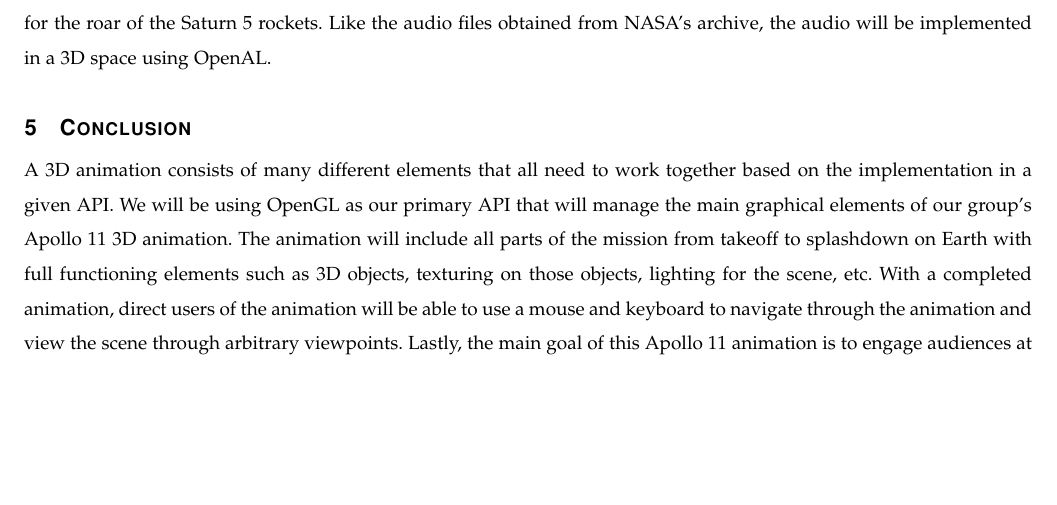
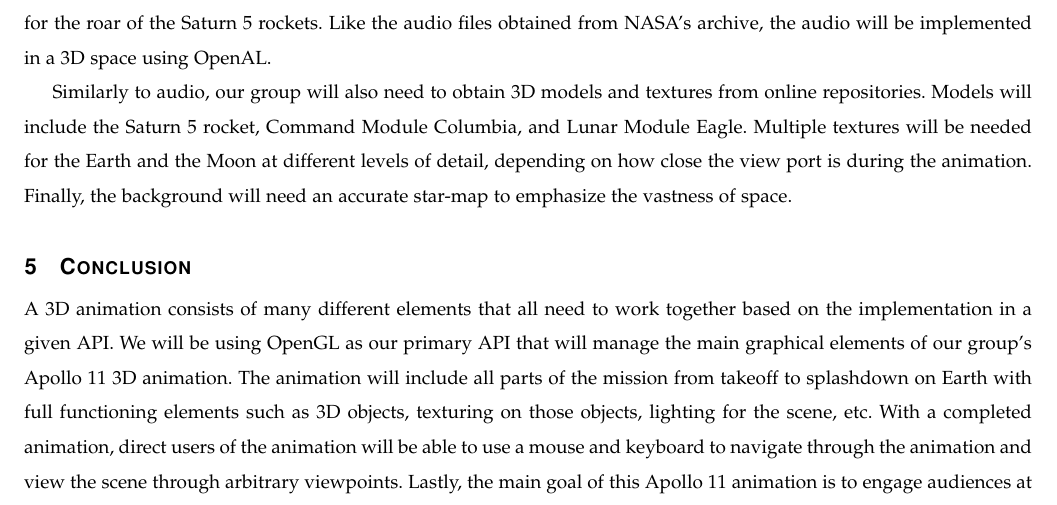
Before and after one commit to sandys5/Project-49, a LaTeX paper (Design Doc/group49_design_document.tex): part of page 7 of 7, cut so that both start at the same text, the shorter picture padded with empty space. Compiled offline with pdfLaTeX.

Commit message:
Update group49_design_document.tex
Added to resources viewpoint, some formatting

```diff
--- a/Design Doc/group49_design_document.tex
+++ b/Design Doc/group49_design_document.tex
@@ -192,7 +187,8 @@ SDK & A Software Development Kit is a set of tools that program developers use t
     To obtain the audio of the transmissions between the Apollo 11 crew and Tranquility Base, we will use NASA's archive of audio files from the Apollo 11 mission. Using OpenAL, these files will be played approximately at the same stage of the mission as they were recorded in. Our group will not be implementing every audio file in the Apollo 11 audio archive. We will be including audio files that are entertaining and not filled with jargon, so the audience can understand and enjoy the conversations between Tranquility Base and the Apollo 11.
 
     To obtain the audio for the sound effects in our project, our group will download audio files from free online sound effects libraries. We will only need two audio files for sound effects, one for the splash of the splashdown and another for the roar of the Saturn 5 rockets. Like the audio files obtained from NASA's archive, the audio will be implemented in a 3D space using OpenAL.
-    % where are we getting 3-D objects, audio files, etc.
+
+    Similarly to audio, our group will also need to obtain 3D models and textures from online repositories. Models will include the Saturn 5 rocket, Command Module Columbia, and Lunar Module Eagle. Multiple textures will be needed for the Earth and the Moon at different levels of detail, depending on how close the view port is during the animation. Finally, the background will need an accurate star-map to emphasize the vastness of space.
 
 \section{Conclusion}
 A 3D animation consists of many different elements that all need to work together based on the implementation in a given API. We will be using OpenGL as our primary API that will manage the main graphical elements of our group's Apollo 11 3D animation. The animation will include all parts of the mission from takeoff to splashdown on Earth with full functioning elements such as 3D objects, texturing on those objects, lighting for the scene, etc. With a completed animation, direct users of the animation will be able to use a mouse and keyboard to navigate through the animation and view the scene through arbitrary viewpoints. Lastly, the main goal of this Apollo 11 animation is to engage audiences at OMSI and encourage curiosity in regards to the vastness of space.
```
Also changed, not shown: Design Doc/group49_design_document.tex (13 more changed lines).
